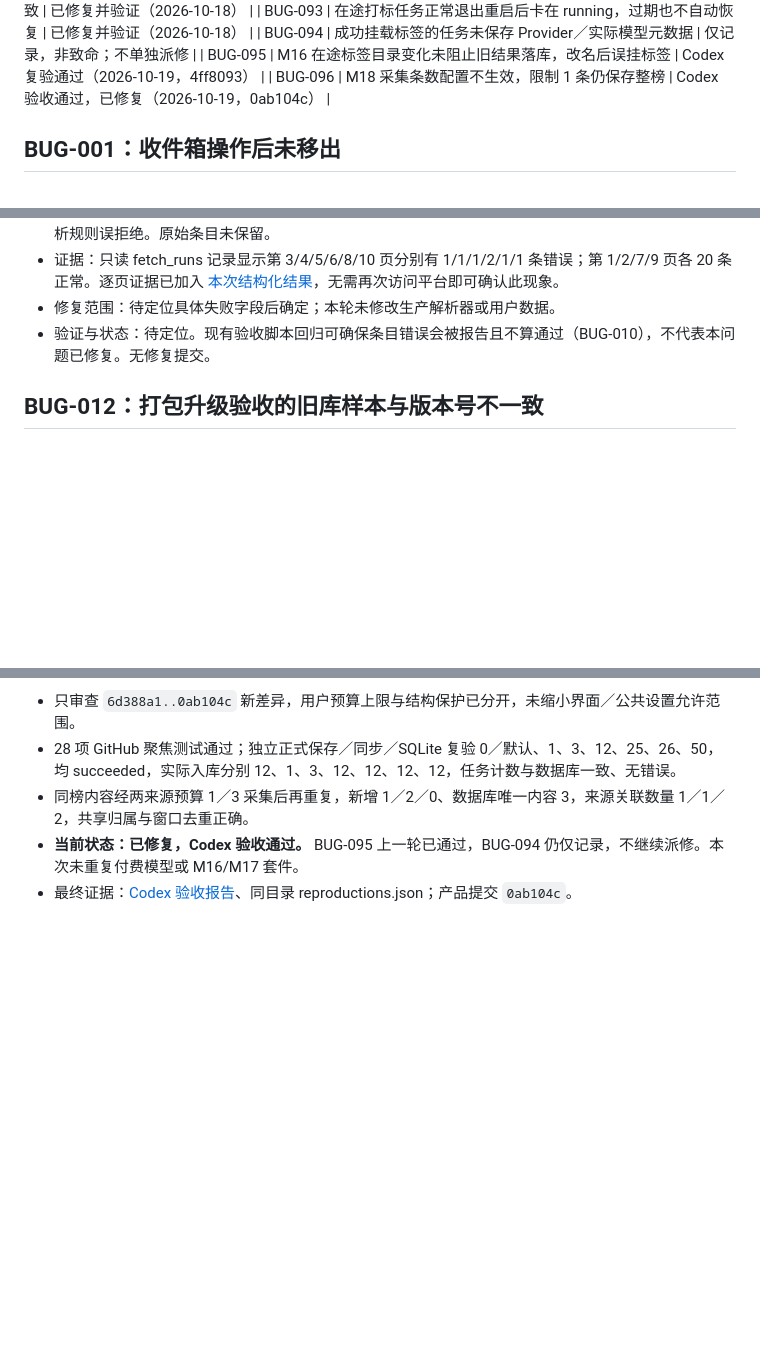
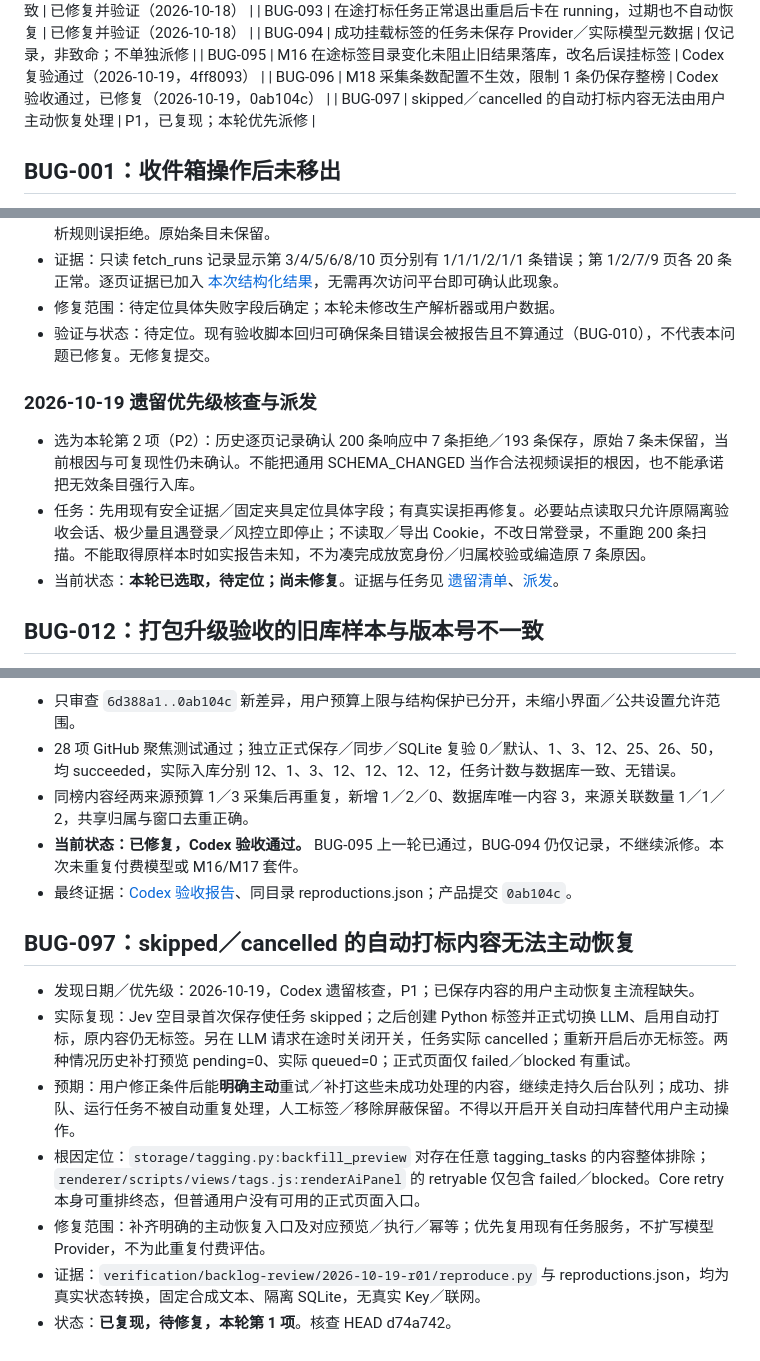
Before and after one commit to melon-bun/SubscribeFlow, a Markdown page: docs/BUG_FIXES.md, 3 parts joined by grey strips. Drawn GitHub-style; blank space fills up the shorter version.

Commit message:
docs(backlog): prioritize manual tagging recovery and unresolved item loss

```diff
--- a/docs/BUG_FIXES.md
+++ b/docs/BUG_FIXES.md
@@ -51,6 +51,7 @@
 | BUG-094 | 成功挂载标签的任务未保存 Provider／实际模型元数据 | 仅记录，非致命；不单独派修 |
 | BUG-095 | M16 在途标签目录变化未阻止旧结果落库，改名后误挂标签 | Codex 复验通过（2026-10-19，4ff8093） |
 | BUG-096 | M18 采集条数配置不生效，限制 1 条仍保存整榜 | Codex 验收通过，已修复（2026-10-19，0ab104c） |
+| BUG-097 | skipped／cancelled 的自动打标内容无法由用户主动恢复处理 | P1，已复现；本轮优先派修 |
 
 ## BUG-001：收件箱操作后未移出
 
@@ -173,6 +174,12 @@
 - 修复范围：待定位具体失败字段后确定；本轮未修改生产解析器或用户数据。
 - 验证与状态：待定位。现有验收脚本回归可确保条目错误会被报告且不算通过（BUG-010），不代表本问题已修复。无修复提交。
 
+
+### 2026-10-19 遗留优先级核查与派发
+
+- 选为本轮第 2 项（P2）：历史逐页记录确认 200 条响应中 7 条拒绝／193 条保存，原始 7 条未保留，当前根因与可复现性仍未确认。不能把通用 SCHEMA_CHANGED 当作合法视频误拒的根因，也不能承诺把无效条目强行入库。
+- 任务：先用现有安全证据／固定夹具定位具体字段；有真实误拒再修复。必要站点读取只允许原隔离验收会话、极少量且遇登录／风控立即停止；不读取／导出 Cookie，不改日常登录，不重跑 200 条扫描。不能取得原样本时如实报告未知，不为凑完成放宽身份／归属校验或编造原 7 条原因。
+- 当前状态：**本轮已选取，待定位；尚未修复**。证据与任务见 [遗留清单](BACKLOG_STATUS.md)、[派发](BACKLOG_PRIORITY_DISPATCH.md)。
 
 ## BUG-012：打包升级验收的旧库样本与版本号不一致
 
@@ -1376,3 +1383,14 @@ Codex 在审查中指出 M17 尚缺四项**真机级**证据，不能用类级
 - 同榜内容经两来源预算 1／3 采集后再重复，新增 1／2／0、数据库唯一内容 3，来源关联数量 1／1／2，共享归属与窗口去重正确。
 - **当前状态：已修复，Codex 验收通过。** BUG-095 上一轮已通过，BUG-094 仍仅记录，不继续派修。本次未重复付费模型或 M16/M17 套件。
 - 最终证据：[Codex 验收报告](verification/m16-m18-review/2026-10-19-r02-acceptance/REPORT.md)、同目录 reproductions.json；产品提交 `0ab104c`。
+
+
+## BUG-097：skipped／cancelled 的自动打标内容无法主动恢复
+
+- 发现日期／优先级：2026-10-19，Codex 遗留核查，P1；已保存内容的用户主动恢复主流程缺失。
+- 实际复现：Jev 空目录首次保存使任务 skipped；之后创建 Python 标签并正式切换 LLM、启用自动打标，原内容仍无标签。另在 LLM 请求在途时关闭开关，任务实际 cancelled；重新开启后亦无标签。两种情况历史补打预览 pending=0、实际 queued=0；正式页面仅 failed／blocked 有重试。
+- 预期：用户修正条件后能**明确主动**重试／补打这些未成功处理的内容，继续走持久后台队列；成功、排队、运行任务不被自动重复处理，人工标签／移除屏蔽保留。不得以开启开关自动扫库替代用户主动操作。
+- 根因定位：`storage/tagging.py:backfill_preview` 对存在任意 tagging_tasks 的内容整体排除；`renderer/scripts/views/tags.js:renderAiPanel` 的 retryable 仅包含 failed／blocked。Core retry 本身可重排终态，但普通用户没有可用的正式页面入口。
+- 修复范围：补齐明确的主动恢复入口及对应预览／执行／幂等；优先复用现有任务服务，不扩写模型 Provider，不为此重复付费评估。
+- 证据：`verification/backlog-review/2026-10-19-r01/reproduce.py` 与 reproductions.json，均为真实状态转换，固定合成文本、隔离 SQLite，无真实 Key／联网。
+- 状态：**已复现，待修复，本轮第 1 项**。核查 HEAD d74a742。
```
